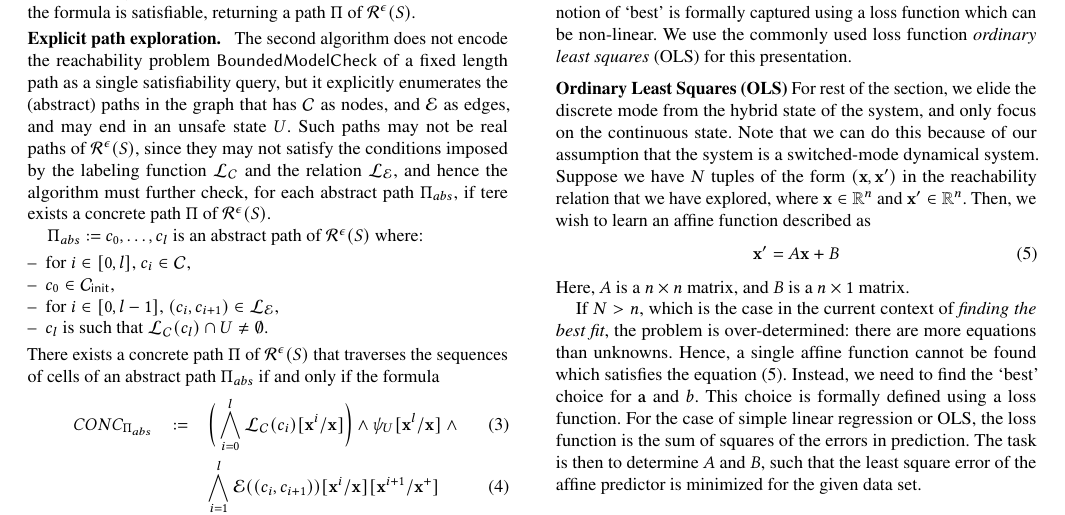
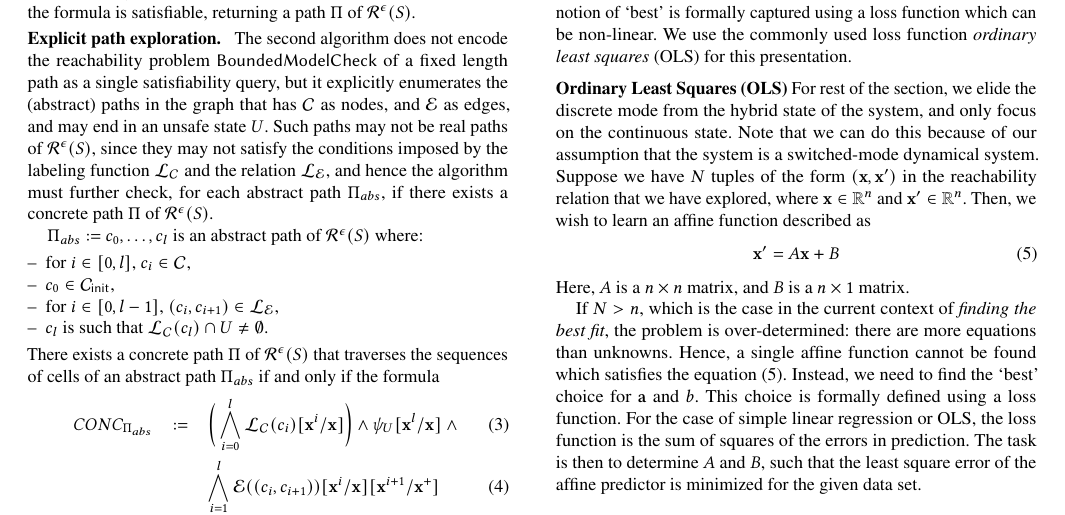
Before and after one commit to zutshi/scmr-paper, a LaTeX paper (main.tex, which reads bmc_section.tex): part of page 5 of 10, cut so that both start at the same text. Compiled offline with pdfLaTeX.

Commit message:
Fix typo

```diff
--- a/bmc_section.tex
+++ b/bmc_section.tex
@@ -102,7 +102,7 @@ Such paths may not be real paths of
 $\RTSAbstraction{\epsilon}{\System}$, since they may not satisfy the
 conditions imposed by the labeling function $\CellLabelingFunction$
 and the relation $\EdgeLabelingFunction$, and hence the algorithm must
-further check, for each abstract path $\abspathbmc$, if tere exists a
+further check, for each abstract path $\abspathbmc$, if there exists a
 concrete path $\Pi$ of
 $\RTSAbstraction{\epsilon}{\System}$.
 
```
